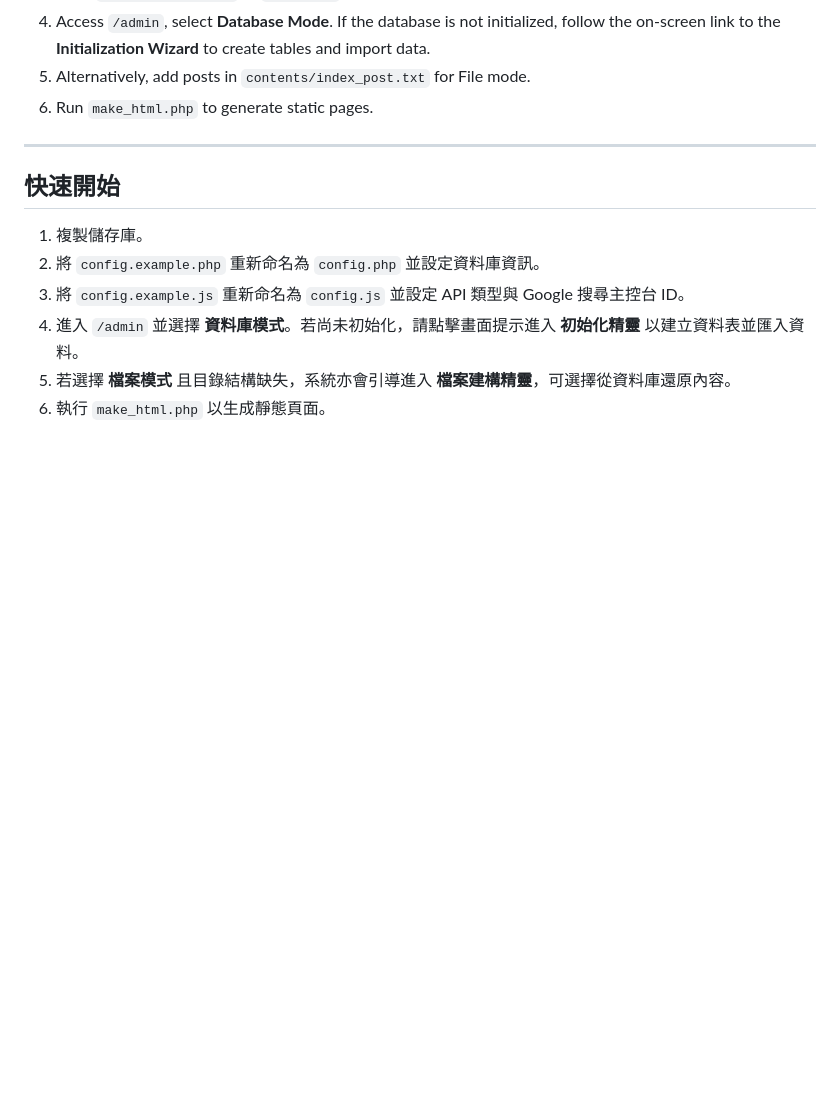
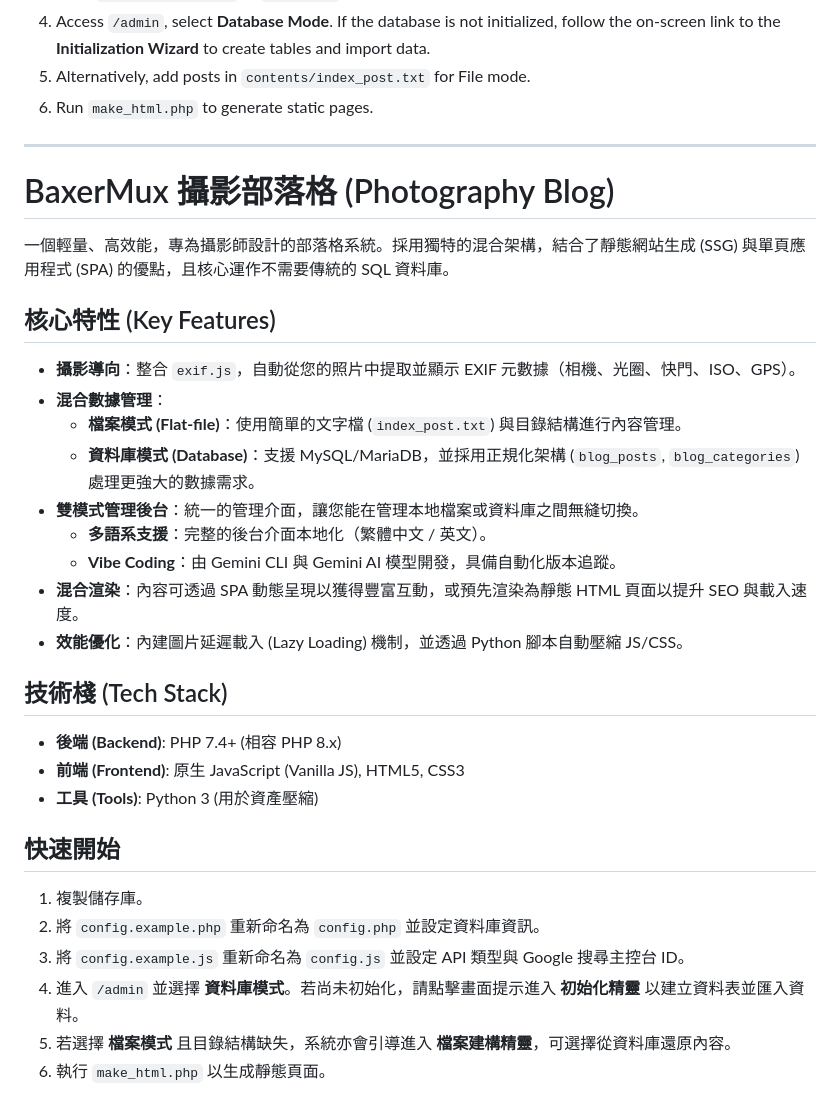
Before and after one commit to erspicu/ersalblog, a Markdown page: README.md, the part around the change. Rendered like a GitHub page; blank space fills up the shorter version.

Commit message:
Fix: Synchronize Chinese content in README.md

```diff
--- a/README.md
+++ b/README.md
@@ -28,6 +28,26 @@ A lightweight, high-performance blog system designed specifically for photograph
 
 ---
 
+# BaxerMux 攝影部落格 (Photography Blog)
+
+一個輕量、高效能，專為攝影師設計的部落格系統。採用獨特的混合架構，結合了靜態網站生成 (SSG) 與單頁應用程式 (SPA) 的優點，且核心運作不需要傳統的 SQL 資料庫。
+
+## 核心特性 (Key Features)
+- **攝影導向**：整合 `exif.js`，自動從您的照片中提取並顯示 EXIF 元數據（相機、光圈、快門、ISO、GPS）。
+- **混合數據管理**：
+  - **檔案模式 (Flat-file)**：使用簡單的文字檔 (`index_post.txt`) 與目錄結構進行內容管理。
+  - **資料庫模式 (Database)**：支援 MySQL/MariaDB，並採用正規化架構 (`blog_posts`, `blog_categories`) 處理更強大的數據需求。
+- **雙模式管理後台**：統一的管理介面，讓您能在管理本地檔案或資料庫之間無縫切換。
+    - **多語系支援**：完整的後台介面本地化（繁體中文 / 英文）。
+    - **Vibe Coding**：由 Gemini CLI 與 Gemini AI 模型開發，具備自動化版本追蹤。
+- **混合渲染**：內容可透過 SPA 動態呈現以獲得豐富互動，或預先渲染為靜態 HTML 頁面以提升 SEO 與載入速度。
+- **效能優化**：內建圖片延遲載入 (Lazy Loading) 機制，並透過 Python 腳本自動壓縮 JS/CSS。
+
+## 技術棧 (Tech Stack)
+- **後端 (Backend)**: PHP 7.4+ (相容 PHP 8.x)
+- **前端 (Frontend)**: 原生 JavaScript (Vanilla JS), HTML5, CSS3
+- **工具 (Tools)**: Python 3 (用於資產壓縮)
+
 ## 快速開始
 1. 複製儲存庫。
 2. 將 `config.example.php` 重新命名為 `config.php` 並設定資料庫資訊。
```
